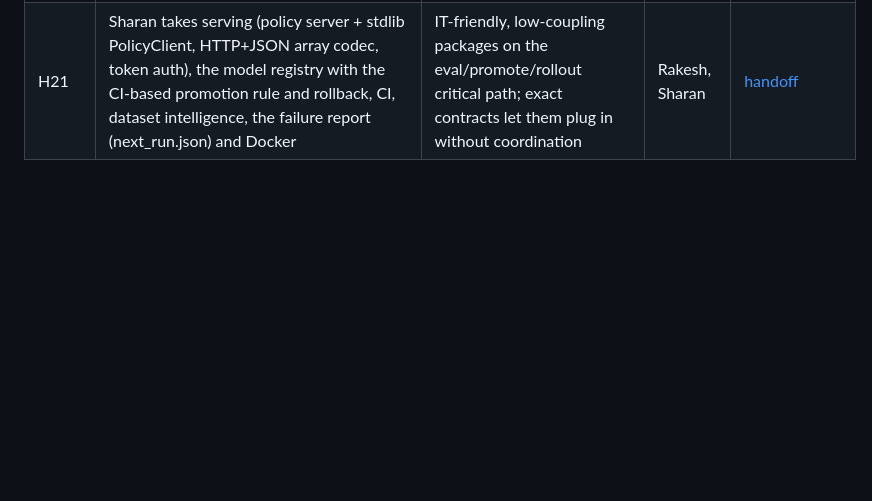
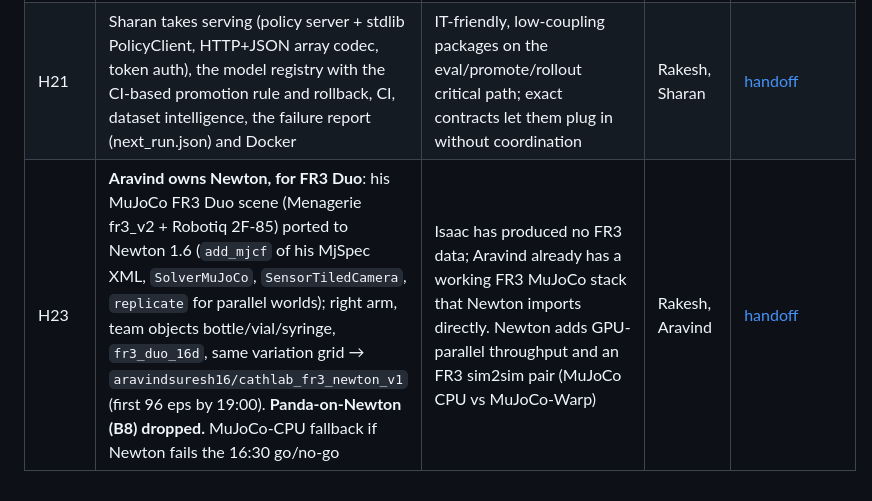
Before and after one commit to Rakeshdharan/vla-cathlab-companion, a Markdown page: docs/decisions.md, the part around the change. Drawn GitHub-style; blank space fills up the shorter version.

Commit message:
docs(handoff): Aravind ports his FR3 Duo scene to Newton for parallel FR3 data; drop Panda-on-Newton (B8)

```diff
--- a/docs/decisions.md
+++ b/docs/decisions.md
@@ -40,3 +40,4 @@ One row per non-obvious decision. Newest at the bottom. These feed the pitch.
 | H17 | Training set for `pick_robosuite@v1` (Panda): SmolVLA (`smolvla_libero`), π0.5 (`pi05_libero_finetuned`), X-VLA (`xvla-base`, `action_mode=auto`), **MolmoAct2** (`allenai/MolmoAct2-LIBERO`) + ACT baseline; order SmolVLA → π0.5 → X-VLA → MolmoAct2, ACT alongside. Full fine-tunes on one RTX 6000 Blackwell (96 GB, sm_120, CUDA ≥ 12.8 torch). LeRobot pinned to upstream `b06ad4088` (0.5.2, not on PyPI). GR00T N1.5 = stretch | MolmoAct2 = best LeRobot LIBERO score (98.3%) with an exact LIBERO I/O checkpoint and documented 48–60 GiB full fine-tune; GR00T needs flash-attn + torch<2.8 (fragile on Blackwell) and has no LIBERO checkpoint. `xvla-libero` rejected: 20-D absolute ee6d actions, incomplete preprocessor | Rakesh | [handoff](handoffs/2026-10-23-training-gpu-session.md) |
 | H20.5 | Isaac becomes an **engine plugin** (`engines/isaac/engine.yaml` + uniform CLI preview/check-expert/generate/convert/eval/rollout), FR3 Duo right arm in the provided scene, `fr3_duo_16d` I/O; expert = shared waypoint expert with right-arm DLS IK, recorded action = 16-D joint targets; data-quality rules (no-op drop, 15-frame success hold) | Same contract as robosuite/MuJoCo/Newton so the UI/orchestrator need no Isaac-specific code; data stays co-trainable with the 94 provided demos | Rakesh, Navneet | [handoff](handoffs/2026-10-23-isaac-engine-session.md), [spec](specs/2026-10-23-multi-engine-platform-design.md) |
 | H21 | Sharan takes serving (policy server + stdlib PolicyClient, HTTP+JSON array codec, token auth), the model registry with the CI-based promotion rule and rollback, CI, dataset intelligence, the failure report (next_run.json) and Docker | IT-friendly, low-coupling packages on the eval/promote/rollout critical path; exact contracts let them plug in without coordination | Rakesh, Sharan | [handoff](handoffs/2026-10-23-sharan-serve-intel-session.md) |
+| H23 | **Aravind owns Newton, for FR3 Duo**: his MuJoCo FR3 Duo scene (Menagerie fr3_v2 + Robotiq 2F-85) ported to Newton 1.6 (`add_mjcf` of his MjSpec XML, `SolverMuJoCo`, `SensorTiledCamera`, `replicate` for parallel worlds); right arm, team objects bottle/vial/syringe, `fr3_duo_16d`, same variation grid → `aravindsuresh16/cathlab_fr3_newton_v1` (first 96 eps by 19:00). **Panda-on-Newton (B8) dropped.** MuJoCo-CPU fallback if Newton fails the 16:30 go/no-go | Isaac has produced no FR3 data; Aravind already has a working FR3 MuJoCo stack that Newton imports directly. Newton adds GPU-parallel throughput and an FR3 sim2sim pair (MuJoCo CPU vs MuJoCo-Warp) | Rakesh, Aravind | [handoff](handoffs/2026-10-23-aravind-newton-fr3-session.md) |
```
Also changed, not shown: docs/handoffs/2026-10-23-aravind-newton-fr3-session.md (added, +132 -0 lines).
